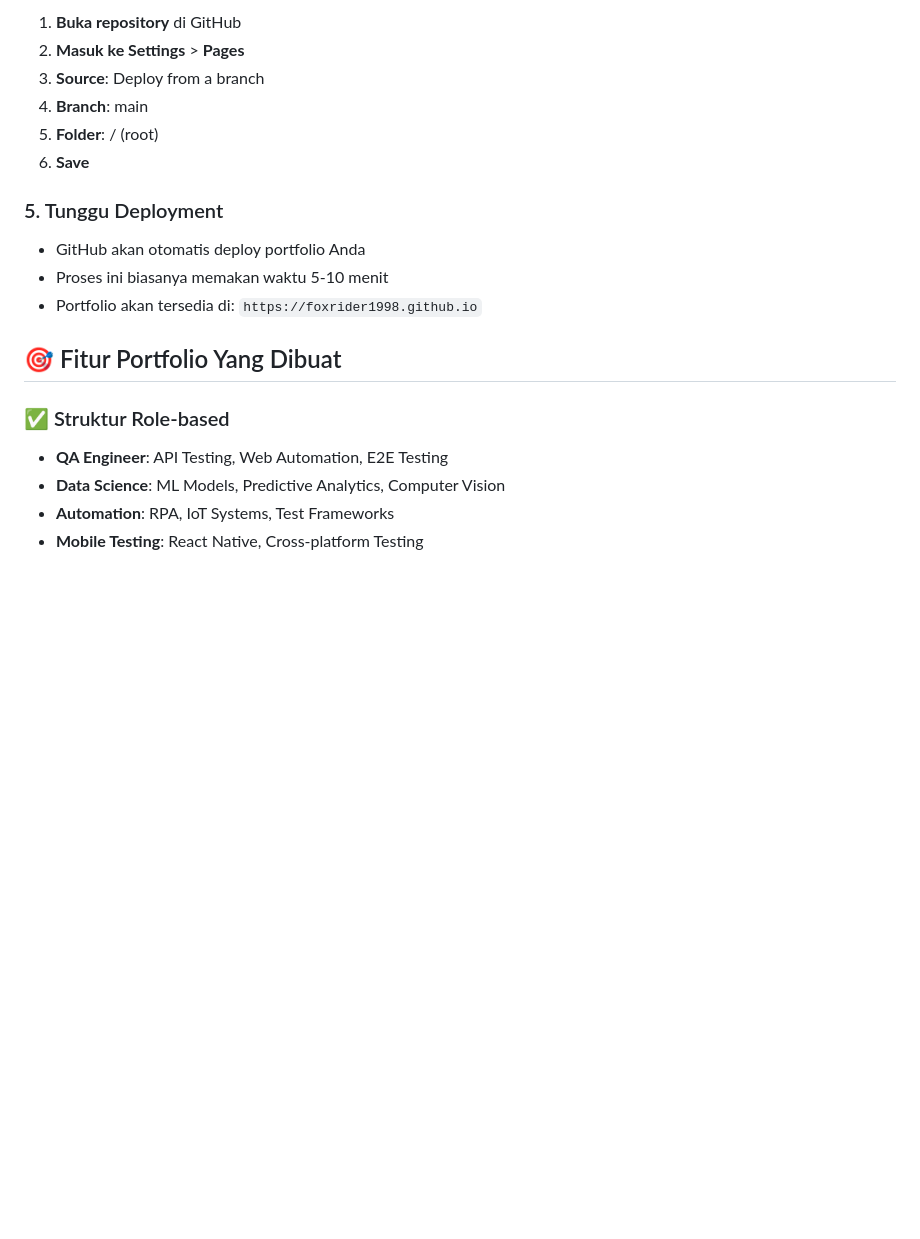
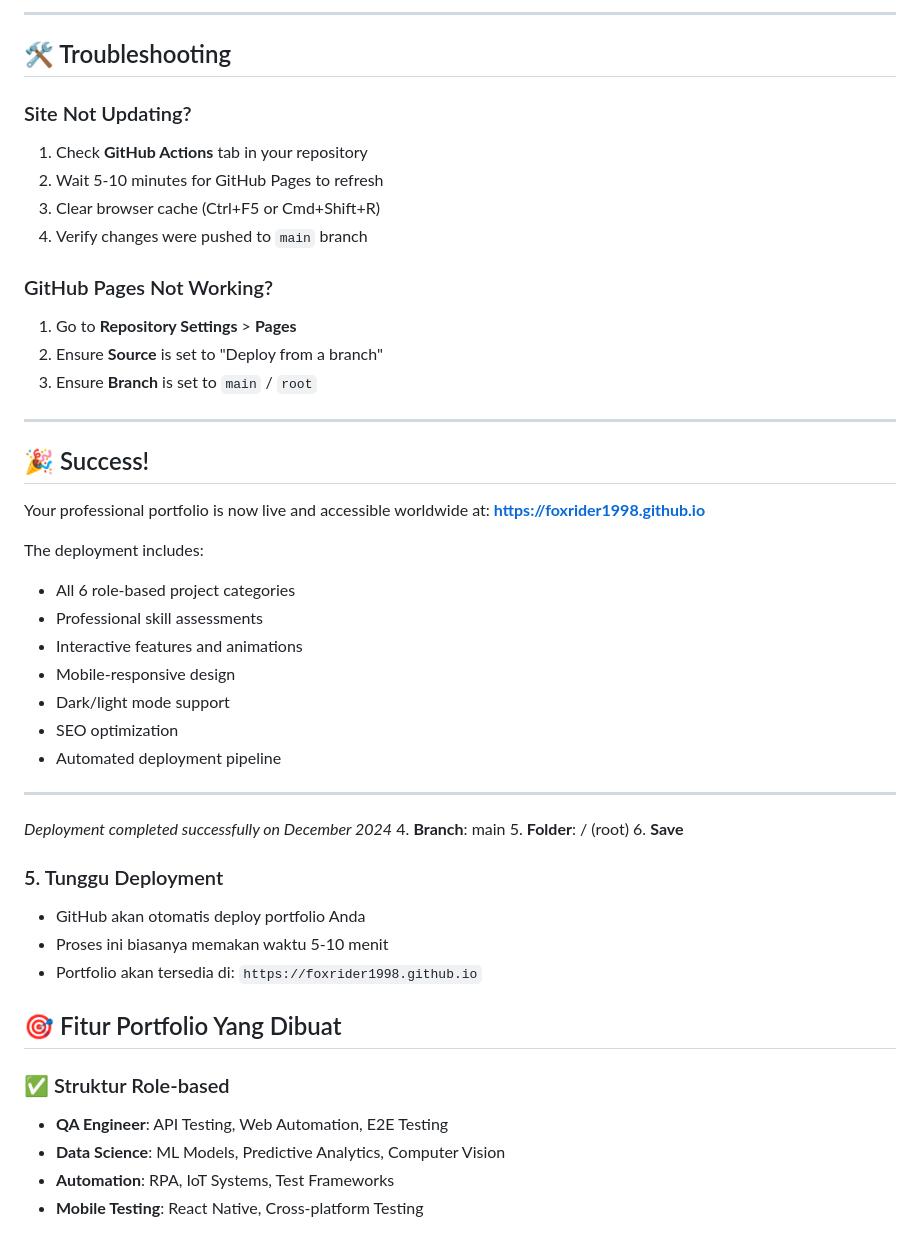
Before and after one commit to foxrider1998/foxrider1998.github.io, a Markdown page: DEPLOY_GUIDE.md, the part around one of its changes. Rendered like a GitHub page; blank space fills up the shorter version.

```diff
--- a/DEPLOY_GUIDE.md
+++ b/DEPLOY_GUIDE.md
@@ -47,7 +66,38 @@ git push origin main
 
-1. **Buka repository** di GitHub
-2. **Masuk ke Settings** > **Pages**
-3. **Source**: Deploy from a branch
+---
+
+## 🛠️ Troubleshooting
+
+### Site Not Updating?
+1. Check **GitHub Actions** tab in your repository
+2. Wait 5-10 minutes for GitHub Pages to refresh
+3. Clear browser cache (Ctrl+F5 or Cmd+Shift+R)
+4. Verify changes were pushed to `main` branch
+
+### GitHub Pages Not Working?
+1. Go to **Repository Settings** > **Pages**
+2. Ensure **Source** is set to "Deploy from a branch"
+3. Ensure **Branch** is set to `main` / `root`
+
+---
+
+## 🎉 Success!
+
+Your professional portfolio is now live and accessible worldwide at:
+**https://foxrider1998.github.io**
+
+The deployment includes:
+- All 6 role-based project categories
+- Professional skill assessments
+- Interactive features and animations
+- Mobile-responsive design
+- Dark/light mode support
+- SEO optimization
+- Automated deployment pipeline
+
+---
+
+*Deployment completed successfully on December 2024*
 4. **Branch**: main
 5. **Folder**: / (root)
 6. **Save**
```
Also changed, not shown: other parts of DEPLOY_GUIDE.md (+50 -31 lines).
